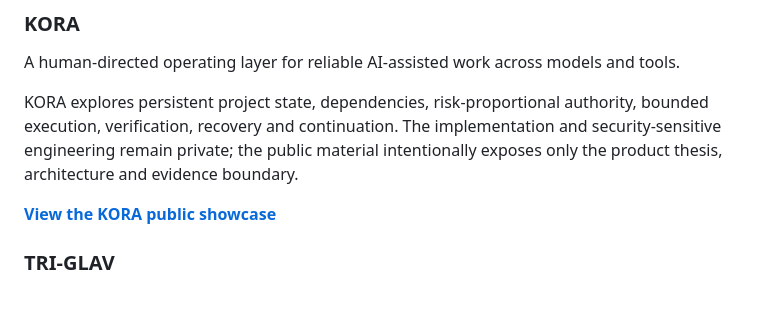
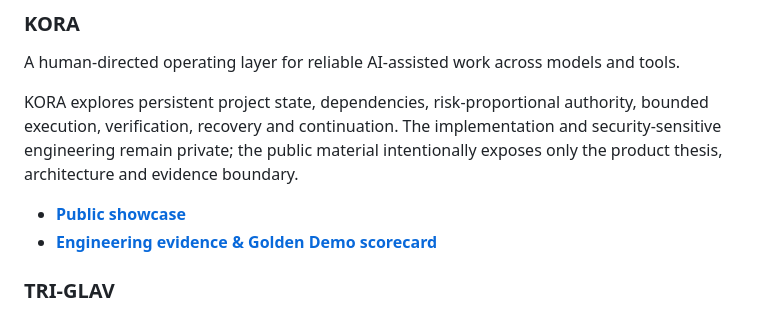
Before and after one commit to vcheeko/vcheeko, a Markdown page: README.md, the part around the change. GitHub-like rendering.

Commit message:
Link KORA public engineering evidence

```diff
--- a/README.md
+++ b/README.md
@@ -14,7 +14,8 @@ A human-directed operating layer for reliable AI-assisted work across models and
 
 KORA explores persistent project state, dependencies, risk-proportional authority, bounded execution, verification, recovery and continuation. The implementation and security-sensitive engineering remain private; the public material intentionally exposes only the product thesis, architecture and evidence boundary.
 
-**[View the KORA public showcase](KORA_PUBLIC_SHOWCASE.md)**
+- **[Public showcase](KORA_PUBLIC_SHOWCASE.md)**
+- **[Engineering evidence & Golden Demo scorecard](KORA_EVIDENCE_INDEX.md)**
 
 ### TRI-GLAV
 
```
